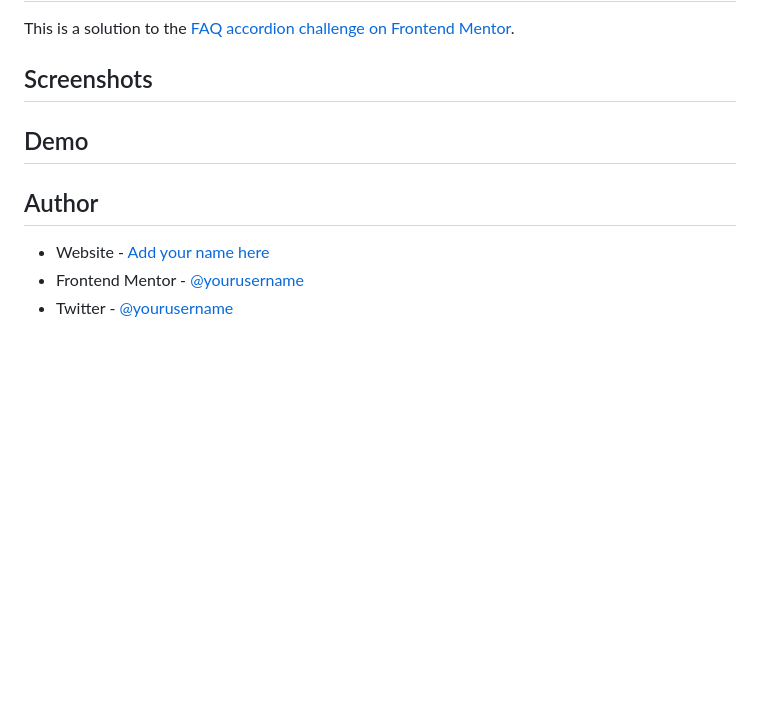
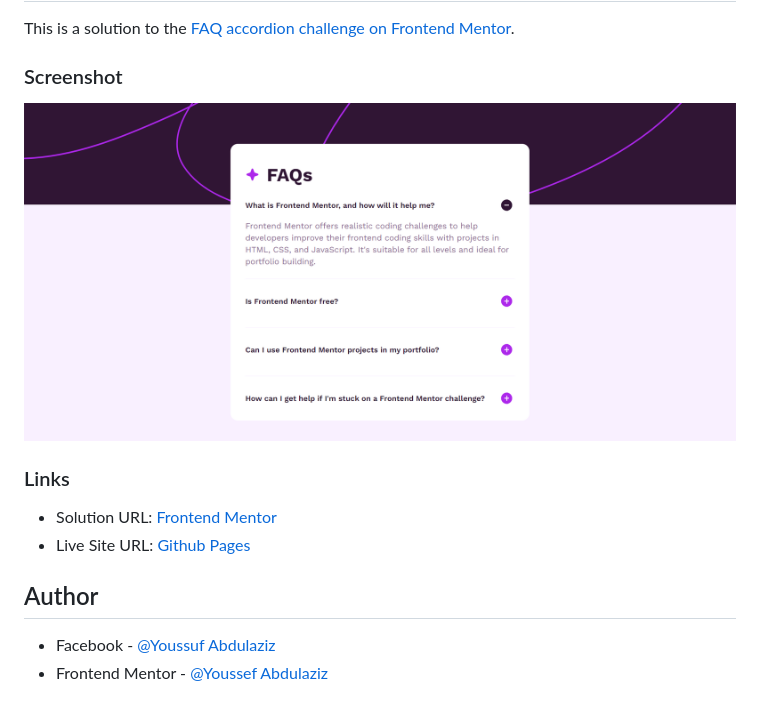
Before and after one commit to azizy5203/faq-accordion, a Markdown page: README.md, the part around the change. Drawn GitHub-style; pictures changed too: desktop-screenshot.png (added); blank space fills up the shorter version.

Commit message:
setup readme

```diff
--- a/README.md
+++ b/README.md
@@ -2,12 +2,16 @@
 
 This is a solution to the [FAQ accordion challenge on Frontend Mentor](https://www.frontendmentor.io/challenges/faq-accordion-wyfFdeBwBz).
 
-## Screenshots
+### Screenshot
 
-## Demo
+![Project_Screenshot](/desktop-screenshot.png)
+
+### Links
+
+- Solution URL: [Frontend Mentor](https://www.frontendmentor.io/solutions/order-summary-component-using-html-and-css-q1C0iq24a)
+- Live Site URL: [Github Pages](https://azizy5203.github.io/faq-accordion/)
 
 ## Author
 
-- Website - [Add your name here](https://www.your-site.com)
-- Frontend Mentor - [@yourusername](https://www.frontendmentor.io/profile/yourusername)
-- Twitter - [@yourusername](https://www.twitter.com/yourusername)
+- Facebook - [@Youssuf Abdulaziz](https://www.facebook.com/azizyoussuf)
+- Frontend Mentor - [@Youssef Abdulaziz](https://www.frontendmentor.io/profile/azizy5203)
```
Also changed, not shown: style-guide.md (deleted, +0 -30 lines).
